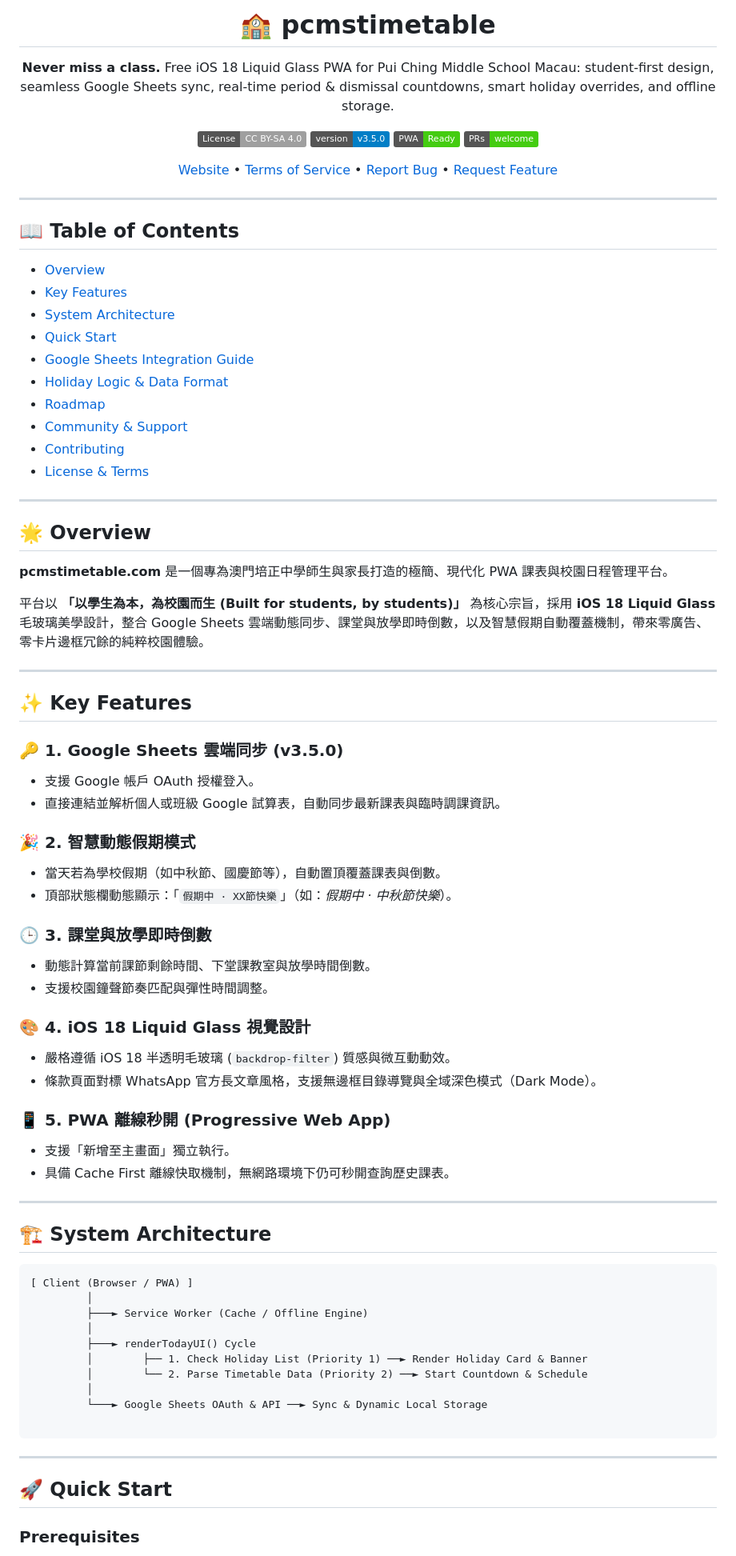
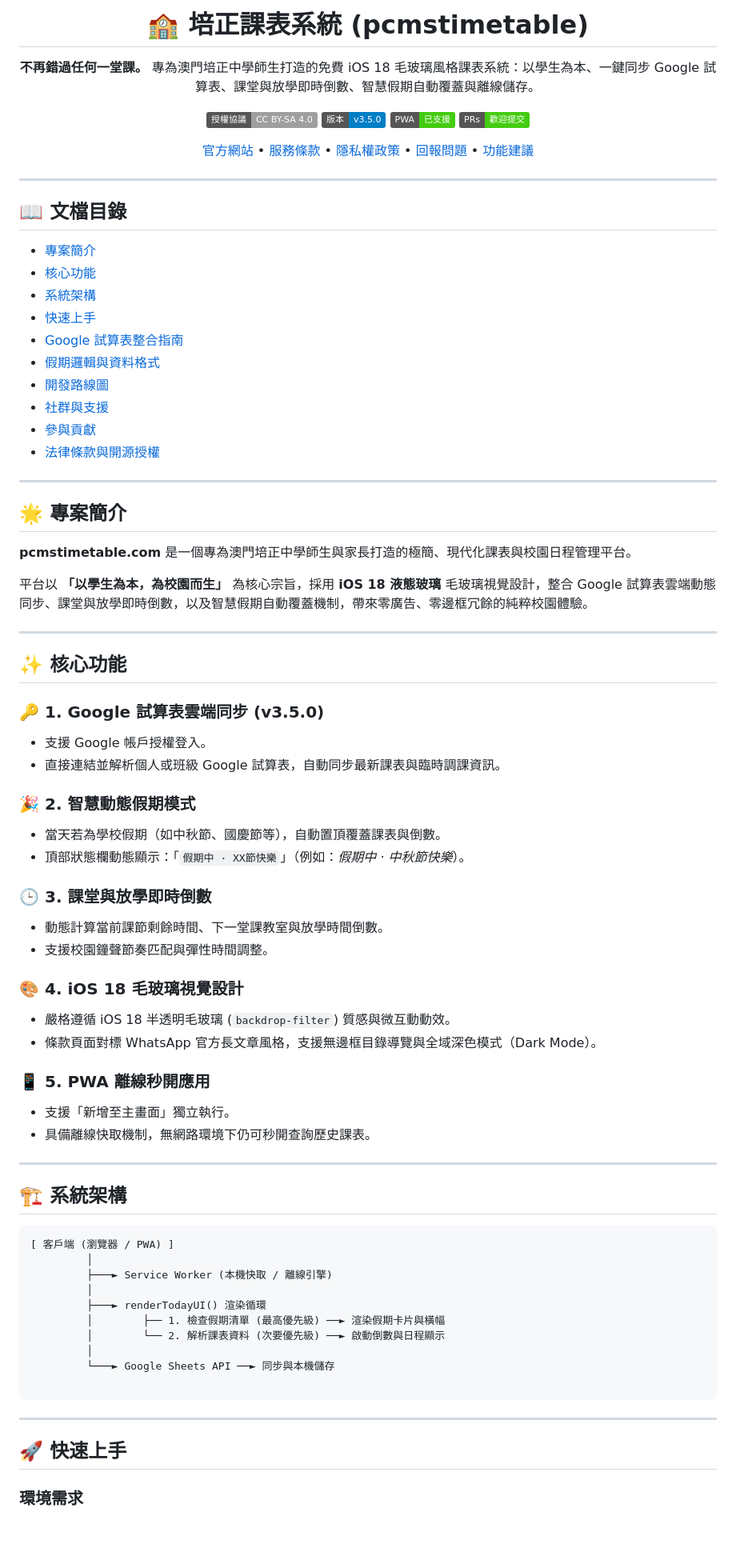
Before and after one commit to RayCheungCheung/pcmstimetable, a Markdown page: README.md, the part around one of its changes. Shown at 80% size. GitHub-like rendering; badges without logos; blank space fills up the shorter version.

````diff
--- a/README.md
+++ b/README.md
@@ -1,86 +1,86 @@
 
 <div align="center">
 
-# 🏫 pcmstimetable
+# 🏫 培正課表系統 (pcmstimetable)
 
-**Never miss a class.** Free iOS 18 Liquid Glass PWA for Pui Ching Middle School Macau: student-first design, seamless Google Sheets sync, real-time period & dismissal countdowns, smart holiday overrides, and offline storage.
+**不再錯過任何一堂課。** 專為澳門培正中學師生打造的免費 iOS 18 毛玻璃風格課表系統：以學生為本、一鍵同步 Google 試算表、課堂與放學即時倒數、智慧假期自動覆蓋與離線儲存。
 
-[![License: CC BY-SA 4.0](https://img.shields.io/badge/License-CC%20BY--SA%204.0-lightgrey.svg)](https://creativecommons.org/licenses/by-sa/4.0/)
-[![Version](https://img.shields.io/badge/version-v3.5.0-blue.svg)](https://pcmstimetable.com)
-[![PWA Ready](https://img.shields.io/badge/PWA-Ready-success.svg)](https://pcmstimetable.com)
-[![PRs Welcome](https://img.shields.io/badge/PRs-welcome-brightgreen.svg)](https://github.com/RayCheungCheung/pcmstimetable)
+[![授權協議: CC BY-SA 4.0](https://img.shields.io/badge/授權協議-CC%20BY--SA%204.0-lightgrey.svg)](https://creativecommons.org/licenses/by-sa/4.0/deed.zh-Hant)
+[![版本](https://img.shields.io/badge/版本-v3.5.0-blue.svg)](https://pcmstimetable.com)
+[![PWA 離線支援](https://img.shields.io/badge/PWA-已支援-success.svg)](https://pcmstimetable.com)
+[![歡迎提交 PR](https://img.shields.io/badge/PRs-歡迎提交-brightgreen.svg)](https://github.com/RayCheungCheung/pcmstimetable)
 
-[Website](https://pcmstimetable.com) • [Terms of Service](https://pcmstimetable.com/terms) • [Report Bug](https://github.com/RayCheungCheung/pcmstimetable/issues) • [Request Feature](https://github.com/RayCheungCheung/pcmstimetable/issues)
+[官方網站](https://pcmstimetable.com) • [服務條款](https://docs.google.com/document/d/1uZSE6z_BlPktYeTCYKMQ20om8wsiQ-AlTnQ0Je_1kSk/edit?usp=sharing) • [隱私權政策](https://docs.google.com/document/d/1FTYW23Sutq3zfIV0t6pFFlNf7IJhhPHKlQnizyI3Sog/edit?usp=sharing) • [回報問題](https://github.com/RayCheungCheung/pcmstimetable/issues) • [功能建議](https://github.com/RayCheungCheung/pcmstimetable/issues)
 
 </div>
 
 ---
 
-## 📖 Table of Contents
+## 📖 文檔目錄
 
-- [Overview](#-overview)
-- [Key Features](#-key-features)
-- [System Architecture](#-system-architecture)
-- [Quick Start](#-quick-start)
-- [Google Sheets Integration Guide](#-google-sheets-integration-guide)
-- [Holiday Logic & Data Format](#-holiday-logic--data-format)
-- [Roadmap](#-roadmap)
-- [Community & Support](#-community--support)
-- [Contributing](#-contributing)
-- [License & Terms](#-license--terms)
+- [專案簡介](#-專案簡介)
+- [核心功能](#-核心功能)
+- [系統架構](#-系統架構)
+- [快速上手](#-快速上手)
+- [Google 試算表整合指南](#-google-試算表整合指南)
+- [假期邏輯與資料格式](#-假期邏輯與資料格式)
+- [開發路線圖](#-開發路線圖)
+- [社群與支援](#-社群與支援)
+- [參與貢獻](#-參與貢獻)
+- [法律條款與開源授權](#-法律條款與開源授權)
 
 ---
 
-## 🌟 Overview
+## 🌟 專案簡介
 
-**pcmstimetable.com** 是一個專為澳門培正中學師生與家長打造的極簡、現代化 PWA 課表與校園日程管理平台。
+**pcmstimetable.com** 是一個專為澳門培正中學師生與家長打造的極簡、現代化課表與校園日程管理平台。
 
-平台以 **「以學生為本，為校園而生 (Built for students, by students)」** 為核心宗旨，採用 **iOS 18 Liquid Glass** 毛玻璃美學設計，整合 Google Sheets 雲端動態同步、課堂與放學即時倒數，以及智慧假期自動覆蓋機制，帶來零廣告、零卡片邊框冗餘的純粹校園體驗。
+平台以 **「以學生為本，為校園而生」** 為核心宗旨，採用 **iOS 18 液態玻璃** 毛玻璃視覺設計，整合 Google 試算表雲端動態同步、課堂與放學即時倒數，以及智慧假期自動覆蓋機制，帶來零廣告、零邊框冗餘的純粹校園體驗。
 
 ---
 
-## ✨ Key Features
+## ✨ 核心功能
 
-### 🔑 1. Google Sheets 雲端同步 (v3.5.0)
-- 支援 Google 帳戶 OAuth 授權登入。
+### 🔑 1. Google 試算表雲端同步 (v3.5.0)
+- 支援 Google 帳戶授權登入。
 - 直接連結並解析個人或班級 Google 試算表，自動同步最新課表與臨時調課資訊。
 
 ### 🎉 2. 智慧動態假期模式
 - 當天若為學校假期（如中秋節、國慶節等），自動置頂覆蓋課表與倒數。
-- 頂部狀態欄動態顯示：「`假期中 · XX節快樂`」（如：*假期中 · 中秋節快樂*）。
+- 頂部狀態欄動態顯示：「`假期中 · XX節快樂`」（例如：*假期中 · 中秋節快樂*）。
 
 ### 🕒 3. 課堂與放學即時倒數
-- 動態計算當前課節剩餘時間、下堂課教室與放學時間倒數。
+- 動態計算當前課節剩餘時間、下一堂課教室與放學時間倒數。
 - 支援校園鐘聲節奏匹配與彈性時間調整。
 
-### 🎨 4. iOS 18 Liquid Glass 視覺設計
+### 🎨 4. iOS 18 毛玻璃視覺設計
 - 嚴格遵循 iOS 18 半透明毛玻璃 (`backdrop-filter`) 質感與微互動動效。
 - 條款頁面對標 WhatsApp 官方長文章風格，支援無邊框目錄導覽與全域深色模式（Dark Mode）。
 
-### 📱 5. PWA 離線秒開 (Progressive Web App)
+### 📱 5. PWA 離線秒開應用
 - 支援「新增至主畫面」獨立執行。
-- 具備 Cache First 離線快取機制，無網路環境下仍可秒開查詢歷史課表。
+- 具備離線快取機制，無網路環境下仍可秒開查詢歷史課表。
 
 ---
 
-## 🏗️ System Architecture
+## 🏗️ 系統架構
 
 ```text
-[ Client (Browser / PWA) ]
+[ 客戶端 (瀏覽器 / PWA) ]
          │
-         ├───► Service Worker (Cache / Offline Engine)
+         ├───► Service Worker (本機快取 / 離線引擎)
          │
-         ├───► renderTodayUI() Cycle
-         │        ├── 1. Check Holiday List (Priority 1) ──► Render Holiday Card & Banner
-         │        └── 2. Parse Timetable Data (Priority 2) ──► Start Countdown & Schedule
+         ├───► renderTodayUI() 渲染循環
+         │        ├── 1. 檢查假期清單 (最高優先級) ──► 渲染假期卡片與橫幅
+         │        └── 2. 解析課表資料 (次要優先級) ──► 啟動倒數與日程顯示
          │
-         └───► Google Sheets OAuth & API ──► Sync & Dynamic Local Storage
+         └───► Google Sheets API ──► 同步與本機儲存
 
 ```
 
 ---
 
-## 🚀 Quick Start
+## 🚀 快速上手
 
-### Prerequisites
+### 環境需求
 
````
Also changed, not shown: other parts of README.md (+41 -34 lines).
